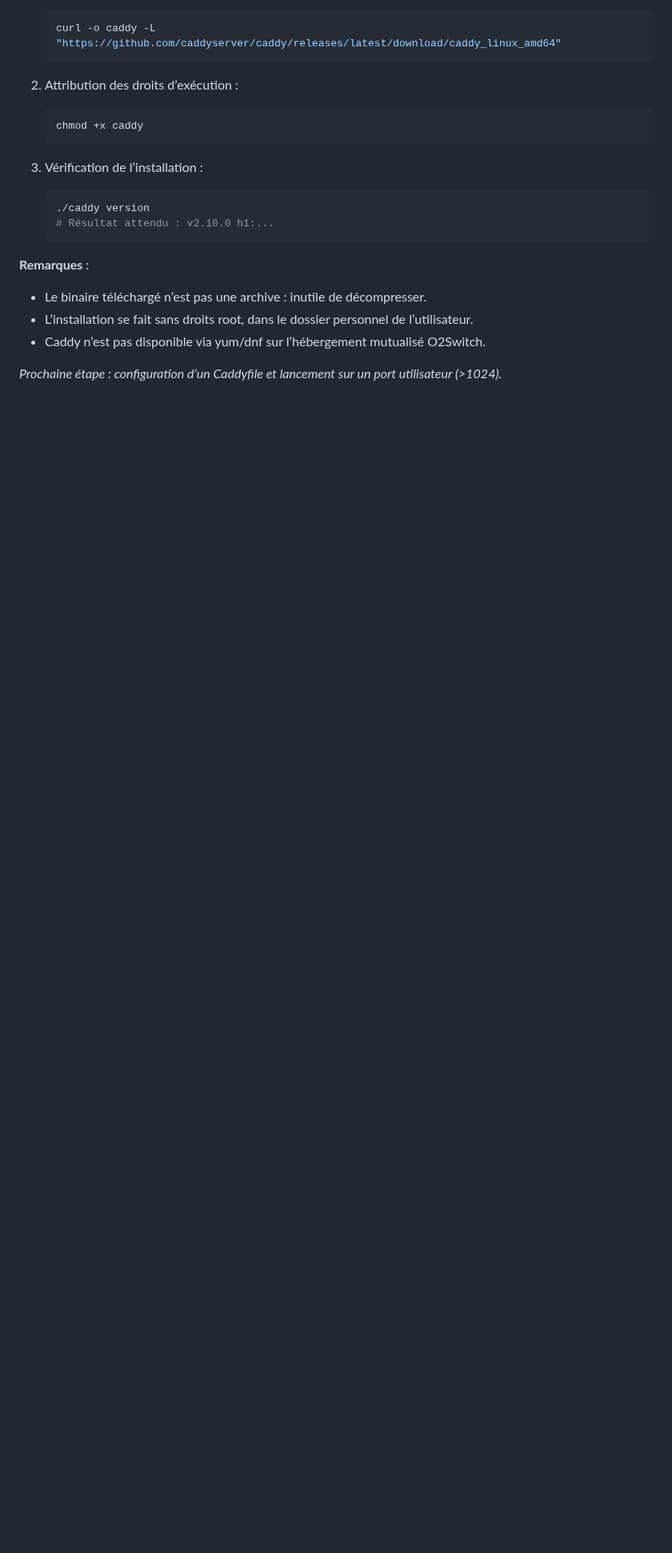
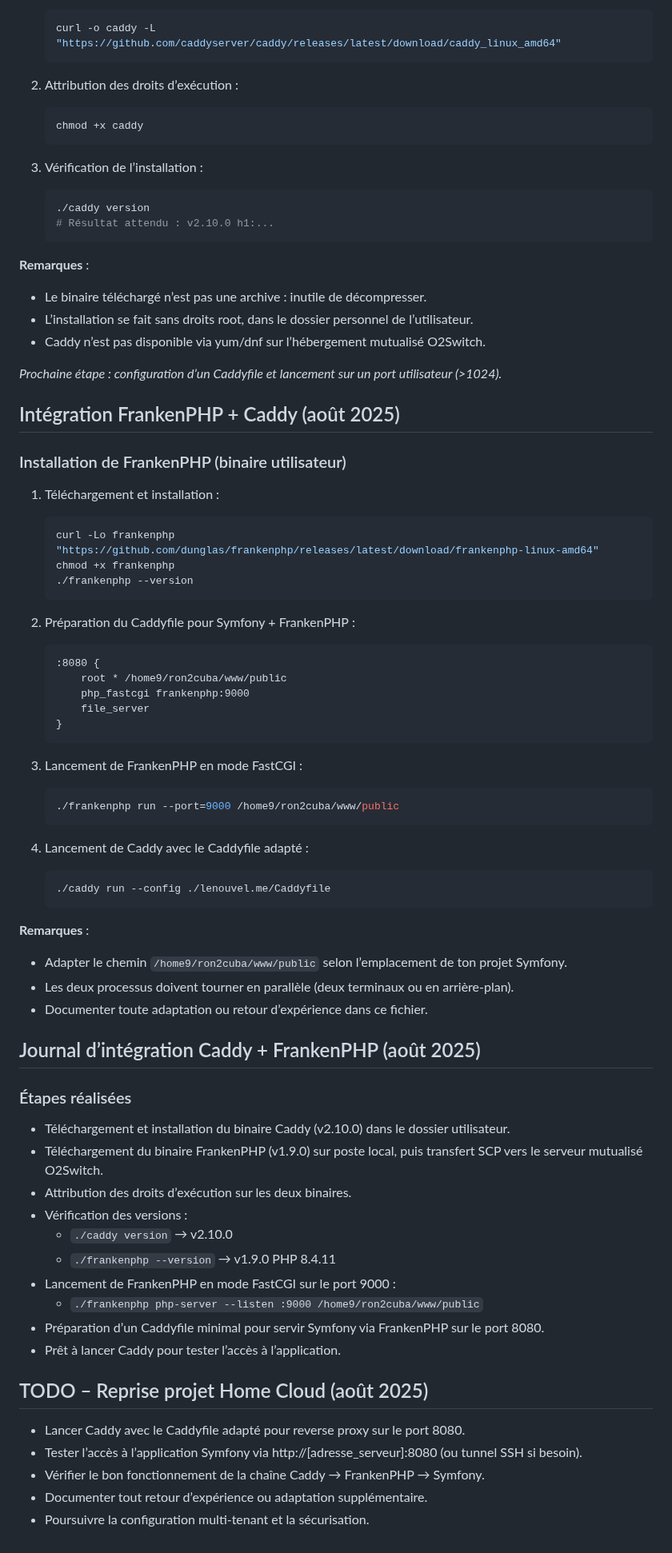
Before and after one commit to ronan-develop/home-cloud, a Markdown page: .github/projet-context.md, the part around the change. Shown at 80% size. Drawn GitHub-style; blank space fills up the shorter version.

Commit message:
📝 docs: ajout de la procédure d'intégration de FrankenPHP avec Caddy pour le projet Home Cloud

````diff
--- a/.github/projet-context.md
+++ b/.github/projet-context.md
@@ -183,3 +183,66 @@ uname -a
 - Caddy n’est pas disponible via yum/dnf sur l’hébergement mutualisé O2Switch.
 
 *Prochaine étape : configuration d’un Caddyfile et lancement sur un port utilisateur (>1024).*
+
+## Intégration FrankenPHP + Caddy (août 2025)
+
+### Installation de FrankenPHP (binaire utilisateur)
+
+1. Téléchargement et installation :
+
+   ```sh
+   curl -Lo frankenphp "https://github.com/dunglas/frankenphp/releases/latest/download/frankenphp-linux-amd64"
+   chmod +x frankenphp
+   ./frankenphp --version
+   ```
+
+2. Préparation du Caddyfile pour Symfony + FrankenPHP :
+
+   ```caddyfile
+   :8080 {
+       root * /home9/ron2cuba/www/public
+       php_fastcgi frankenphp:9000
+       file_server
+   }
+   ```
+
+3. Lancement de FrankenPHP en mode FastCGI :
+
+   ```sh
+   ./frankenphp run --port=9000 /home9/ron2cuba/www/public
+   ```
+
+4. Lancement de Caddy avec le Caddyfile adapté :
+
+   ```sh
+   ./caddy run --config ./lenouvel.me/Caddyfile
+   ```
+
+**Remarques** :
+
+- Adapter le chemin `/home9/ron2cuba/www/public` selon l’emplacement de ton projet Symfony.
+- Les deux processus doivent tourner en parallèle (deux terminaux ou en arrière-plan).
+- Documenter toute adaptation ou retour d’expérience dans ce fichier.
+
+## Journal d’intégration Caddy + FrankenPHP (août 2025)
+
+### Étapes réalisées
+
+- Téléchargement et installation du binaire Caddy (v2.10.0) dans le dossier utilisateur.
+- Téléchargement du binaire FrankenPHP (v1.9.0) sur poste local, puis transfert SCP vers le serveur mutualisé O2Switch.
+- Attribution des droits d’exécution sur les deux binaires.
+- Vérification des versions :
+  - `./caddy version` → v2.10.0
+  - `./frankenphp --version` → v1.9.0 PHP 8.4.11
+- Lancement de FrankenPHP en mode FastCGI sur le port 9000 :
+  - `./frankenphp php-server --listen :9000 /home9/ron2cuba/www/public`
+- Préparation d’un Caddyfile minimal pour servir Symfony via FrankenPHP sur le port 8080.
+- Prêt à lancer Caddy pour tester l’accès à l’application.
+
+## TODO – Reprise projet Home Cloud (août 2025)
+
+- Lancer Caddy avec le Caddyfile adapté pour reverse proxy sur le port 8080.
+- Tester l’accès à l’application Symfony via http://[adresse_serveur]:8080 (ou tunnel SSH si besoin).
+- Vérifier le bon fonctionnement de la chaîne Caddy → FrankenPHP → Symfony.
+- Documenter tout retour d’expérience ou adaptation supplémentaire.
+- Poursuivre la configuration multi-tenant et la sécurisation.
````
